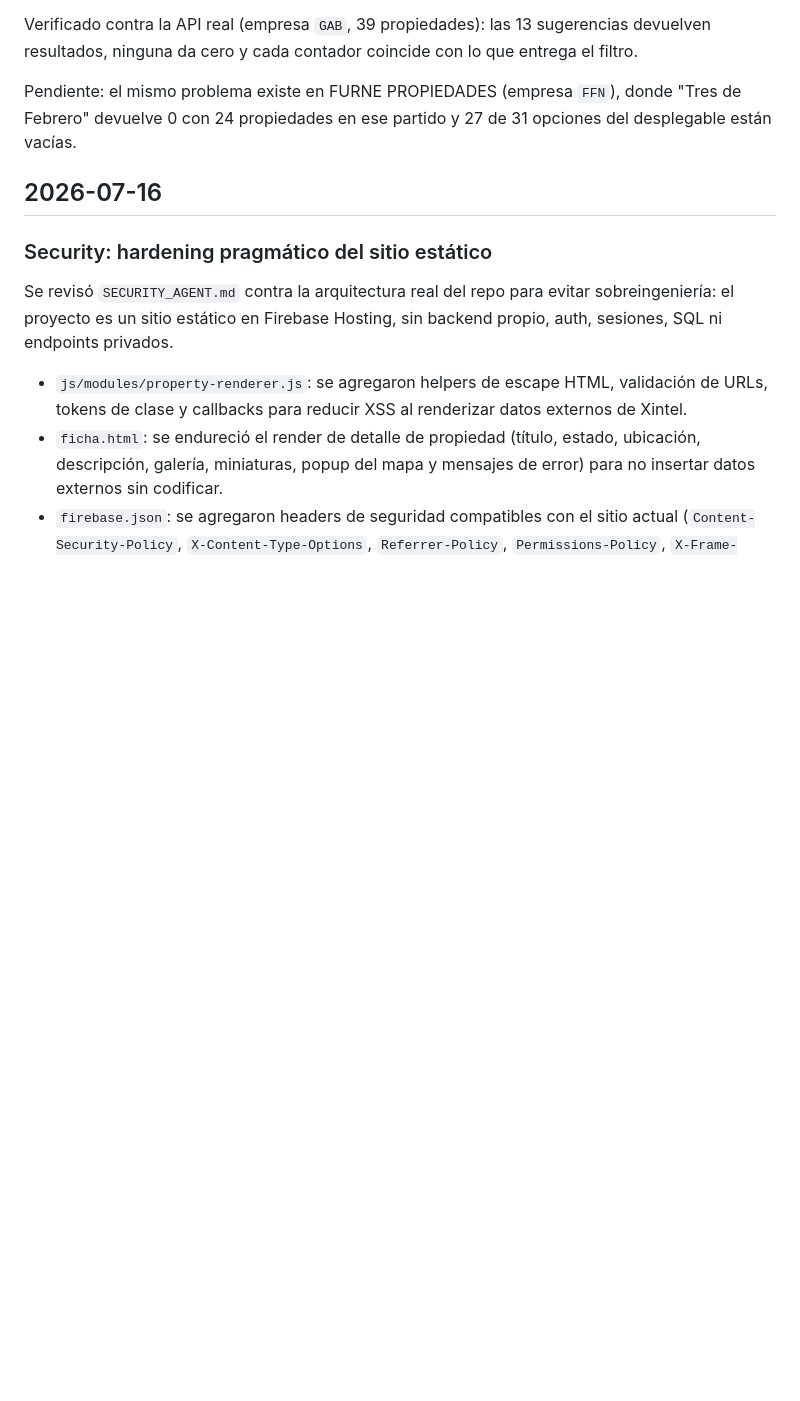
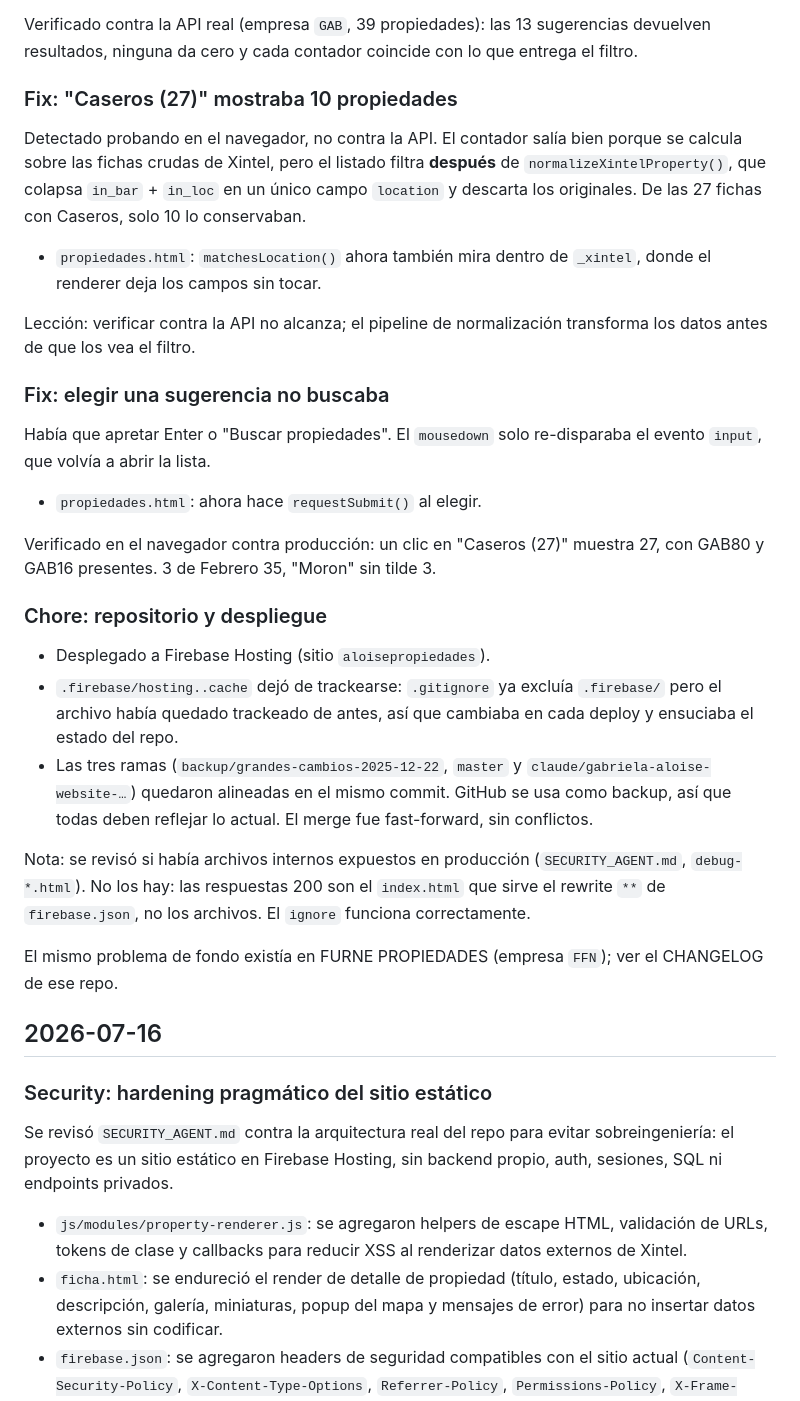
Before and after one commit to FOREVERARGENTINA/aloise, a Markdown page: CHANGELOG.md, the part around the change. Drawn GitHub-style; blank space fills up the shorter version.

Commit message:
docs: completar registro del fix de ubicacion
CHANGELOG: agrega los dos bugs encontrados probando en el navegador
(el contador decia 27 y mostraba 10 porque normalizeXintelProperty()
descarta in_bar/in_loc; elegir una sugerencia no buscaba), mas el
deploy y la alineacion de las tres ramas. Aclara que los archivos
internos NO estaban expuestos: los 200 eran el rewrite ** sirviendo
index.html.

XINTEL_INTEGRATION: documenta por que la ubicacion no se filtra en la
API, con la tabla GAB16/GAB80, el mapeo de partidos y la trampa de
normalizeXintelProperty().

Co-Authored-By: Claude Opus 5 <noreply@anthropic.com>

```diff
--- a/CHANGELOG.md
+++ b/CHANGELOG.md
@@ -41,9 +41,49 @@ Verificado contra la API real (empresa `GAB`, 39 propiedades): las 13
 sugerencias devuelven resultados, ninguna da cero y cada contador
 coincide con lo que entrega el filtro.
 
-Pendiente: el mismo problema existe en FURNE PROPIEDADES (empresa `FFN`),
-donde "Tres de Febrero" devuelve 0 con 24 propiedades en ese partido y 27
-de 31 opciones del desplegable están vacías.
+### Fix: "Caseros (27)" mostraba 10 propiedades
+
+Detectado probando en el navegador, no contra la API. El contador salía
+bien porque se calcula sobre las fichas crudas de Xintel, pero el listado
+filtra **después** de `normalizeXintelProperty()`, que colapsa `in_bar` +
+`in_loc` en un único campo `location` y descarta los originales. De las
+27 fichas con Caseros, solo 10 lo conservaban.
+
+- `propiedades.html`: `matchesLocation()` ahora también mira dentro de
+  `_xintel`, donde el renderer deja los campos sin tocar.
+
+Lección: verificar contra la API no alcanza; el pipeline de normalización
+transforma los datos antes de que los vea el filtro.
+
+### Fix: elegir una sugerencia no buscaba
+
+Había que apretar Enter o "Buscar propiedades". El `mousedown` solo
+re-disparaba el evento `input`, que volvía a abrir la lista.
+
+- `propiedades.html`: ahora hace `requestSubmit()` al elegir.
+
+Verificado en el navegador contra producción: un clic en "Caseros (27)"
+muestra 27, con GAB80 y GAB16 presentes. 3 de Febrero 35, "Moron" sin
+tilde 3.
+
+### Chore: repositorio y despliegue
+
+- Desplegado a Firebase Hosting (sitio `aloisepropiedades`).
+- `.firebase/hosting..cache` dejó de trackearse: `.gitignore` ya excluía
+  `.firebase/` pero el archivo había quedado trackeado de antes, así que
+  cambiaba en cada deploy y ensuciaba el estado del repo.
+- Las tres ramas (`backup/grandes-cambios-2025-12-22`, `master` y
+  `claude/gabriela-aloise-website-…`) quedaron alineadas en el mismo
+  commit. GitHub se usa como backup, así que todas deben reflejar lo
+  actual. El merge fue fast-forward, sin conflictos.
+
+Nota: se revisó si había archivos internos expuestos en producción
+(`SECURITY_AGENT.md`, `debug-*.html`). No los hay: las respuestas 200 son
+el `index.html` que sirve el rewrite `**` de `firebase.json`, no los
+archivos. El `ignore` funciona correctamente.
+
+El mismo problema de fondo existía en FURNE PROPIEDADES (empresa `FFN`);
+ver el CHANGELOG de ese repo.
 
 ## 2026-07-16
 
```
Also changed, not shown: XINTEL_INTEGRATION.md (+24 -0 lines).
